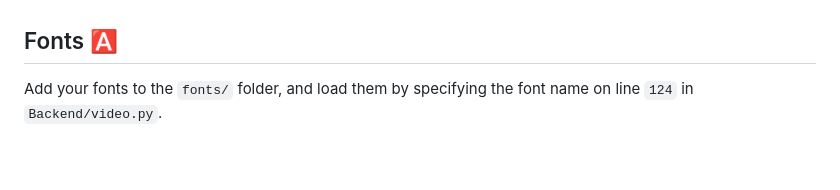
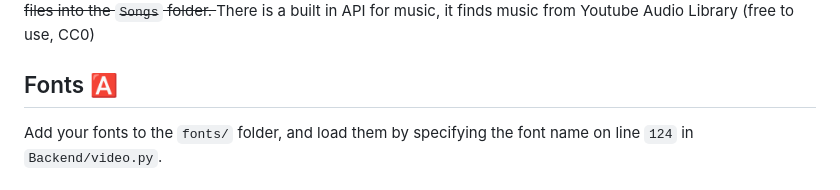
Before and after one commit to Troptrap/MoneyPrinter-Enhanced, a Markdown page: README.md, the part around one of its changes. Rendered like a GitHub page; blank space fills up the shorter version.

```diff
--- a/README.md
+++ b/README.md
@@ -49,5 +49,6 @@ It is recommended to use Services such as [Filebin](https://filebin.net) to uplo
 You can also just move your MP3 files into the `Songs` folder.
-
+</del>
+There is a built in API for music, it finds music from Youtube Audio Library (free to use, CC0)
 ## Fonts 🅰
 
 Add your fonts to the `fonts/` folder, and load them by specifying the font name on line `124` in `Backend/video.py`.
```
Also changed, not shown: other parts of README.md (+3 -3 lines).
